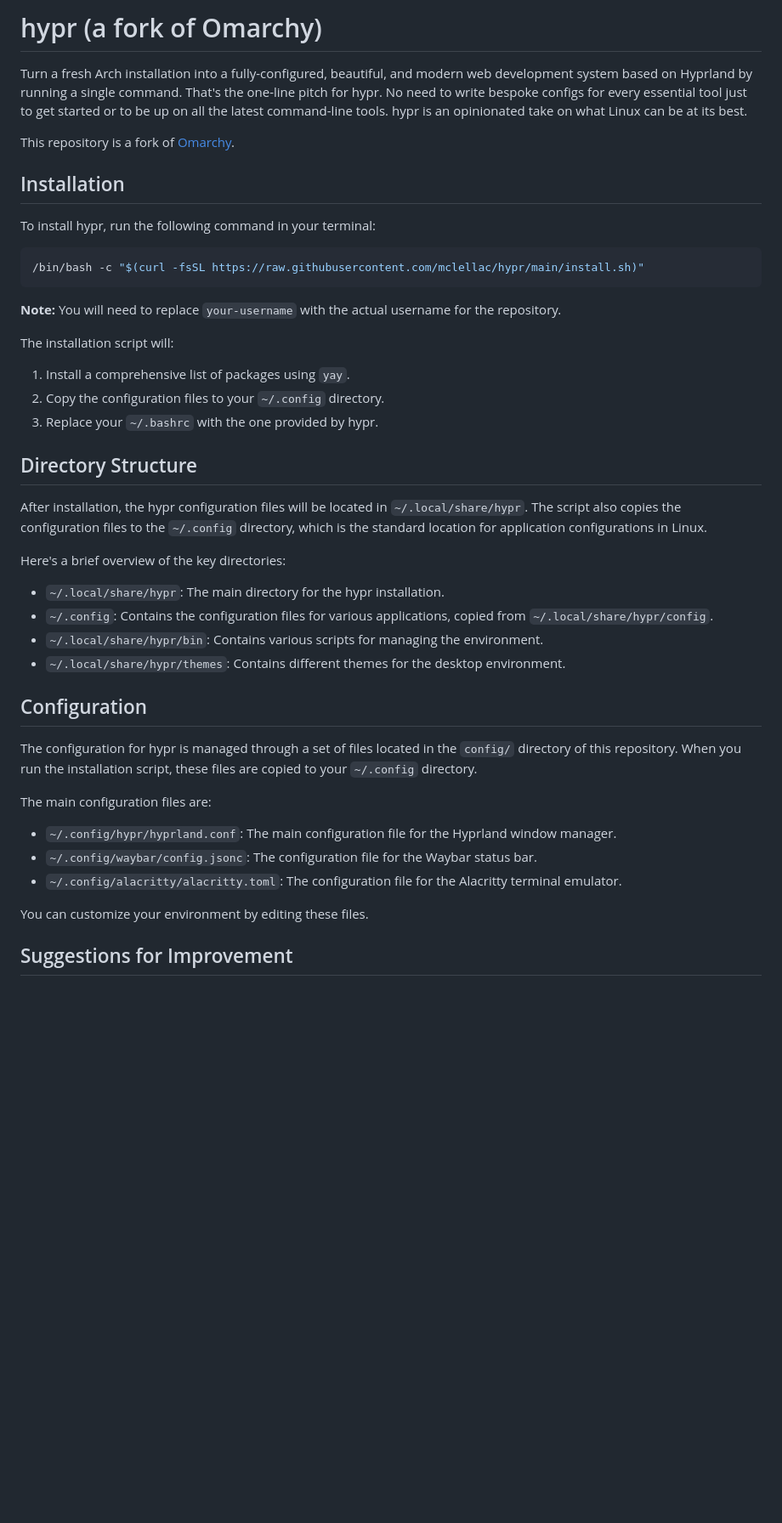
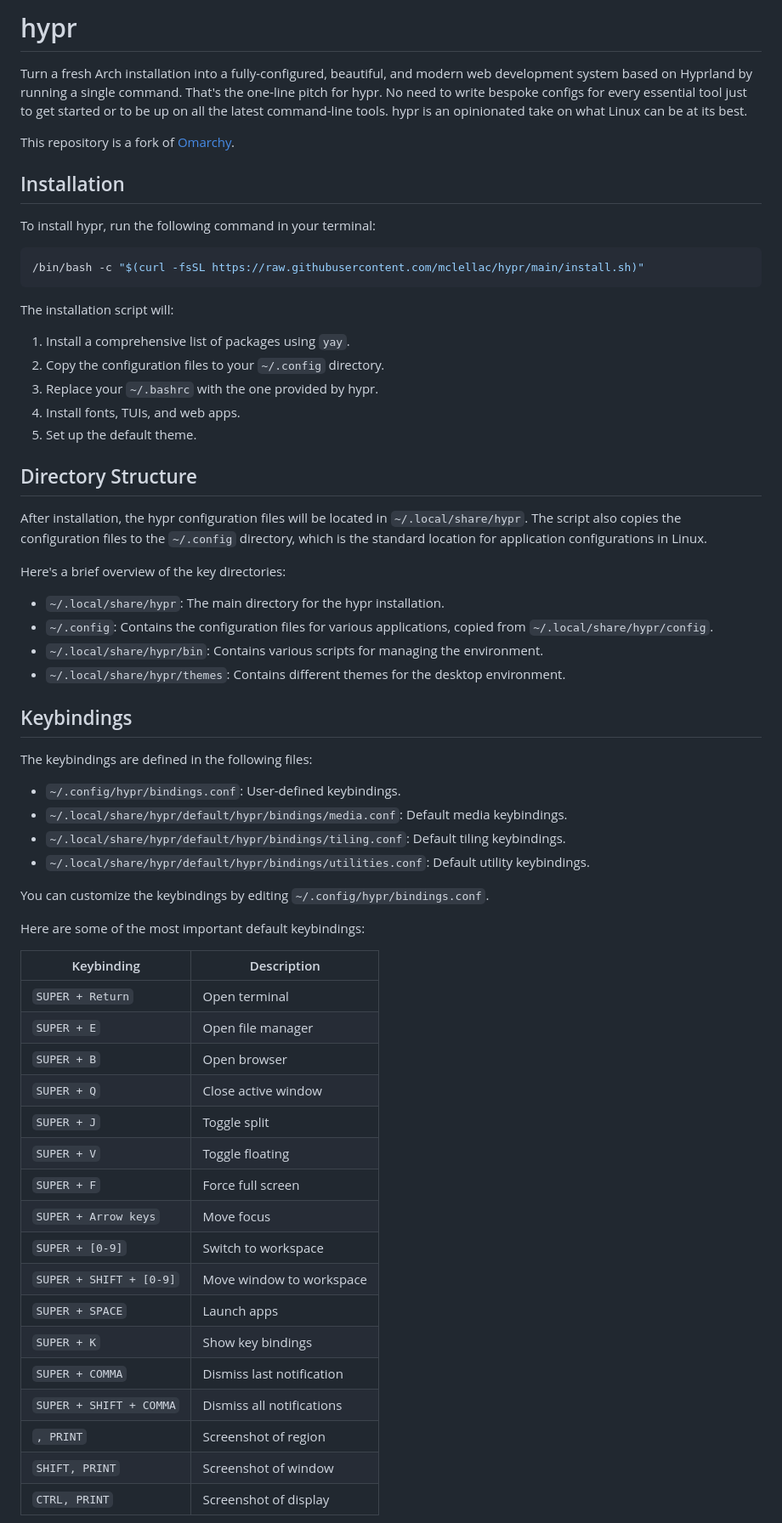
Before and after one commit to mclellac/hypr, a Markdown page: README.md, the part around one of its changes. Shown at 85% size. Rendered like a GitHub page; blank space fills up the shorter version.

Commit message:
docs: update README.md with comprehensive documentation

````diff
--- a/README.md
+++ b/README.md
@@ -1,4 +1,4 @@
-# hypr (a fork of Omarchy)
+# hypr
 
 Turn a fresh Arch installation into a fully-configured, beautiful, and modern web development system based on Hyprland by running a single command. That's the one-line pitch for hypr. No need to write bespoke configs for every essential tool just to get started or to be up on all the latest command-line tools. hypr is an opinionated take on what Linux can be at its best.
 
@@ -12,13 +12,13 @@ To install hypr, run the following command in your terminal:
 /bin/bash -c "$(curl -fsSL https://raw.githubusercontent.com/mclellac/hypr/main/install.sh)"
 ```
 
-**Note:** You will need to replace `your-username` with the actual username for the repository.
-
 The installation script will:
 
 1.  Install a comprehensive list of packages using `yay`.
 2.  Copy the configuration files to your `~/.config` directory.
 3.  Replace your `~/.bashrc` with the one provided by hypr.
+4.  Install fonts, TUIs, and web apps.
+5.  Set up the default theme.
 
 ## Directory Structure
 
@@ -31,16 +31,36 @@ Here's a brief overview of the key directories:
 *   `~/.local/share/hypr/bin`: Contains various scripts for managing the environment.
 *   `~/.local/share/hypr/themes`: Contains different themes for the desktop environment.
 
-## Configuration
+## Keybindings
 
-The configuration for hypr is managed through a set of files located in the `config/` directory of this repository. When you run the installation script, these files are copied to your `~/.config` directory.
+The keybindings are defined in the following files:
 
-The main configuration files are:
+*   `~/.config/hypr/bindings.conf`: User-defined keybindings.
+*   `~/.local/share/hypr/default/hypr/bindings/media.conf`: Default media keybindings.
+*   `~/.local/share/hypr/default/hypr/bindings/tiling.conf`: Default tiling keybindings.
+*   `~/.local/share/hypr/default/hypr/bindings/utilities.conf`: Default utility keybindings.
 
-*   `~/.config/hypr/hyprland.conf`: The main configuration file for the Hyprland window manager.
-*   `~/.config/waybar/config.jsonc`: The configuration file for the Waybar status bar.
-*   `~/.config/alacritty/alacritty.toml`: The configuration file for the Alacritty terminal emulator.
+You can customize the keybindings by editing `~/.config/hypr/bindings.conf`.
 
-You can customize your environment by editing these files.
+Here are some of the most important default keybindings:
 
-## Suggestions for Improvement
+| Keybinding              | Description                   |
+| ----------------------- | ----------------------------- |
+| `SUPER + Return`        | Open terminal                 |
+| `SUPER + E`             | Open file manager             |
+| `SUPER + B`             | Open browser                  |
+| `SUPER + Q`             | Close active window           |
+| `SUPER + J`             | Toggle split                  |
+| `SUPER + V`             | Toggle floating               |
+| `SUPER + F`             | Force full screen             |
+| `SUPER + Arrow keys`    | Move focus                    |
+| `SUPER + [0-9]`         | Switch to workspace           |
+| `SUPER + SHIFT + [0-9]` | Move window to workspace      |
+| `SUPER + SPACE`         | Launch apps                   |
+| `SUPER + K`             | Show key bindings             |
+| `SUPER + COMMA`         | Dismiss last notification     |
+| `SUPER + SHIFT + COMMA` | Dismiss all notifications     |
+| `, PRINT`               | Screenshot of region          |
+| `SHIFT, PRINT`          | Screenshot of window          |
+| `CTRL, PRINT`           | Screenshot of display         |
+
````
Also changed, not shown: other parts of README.md (+33 -4 lines).
